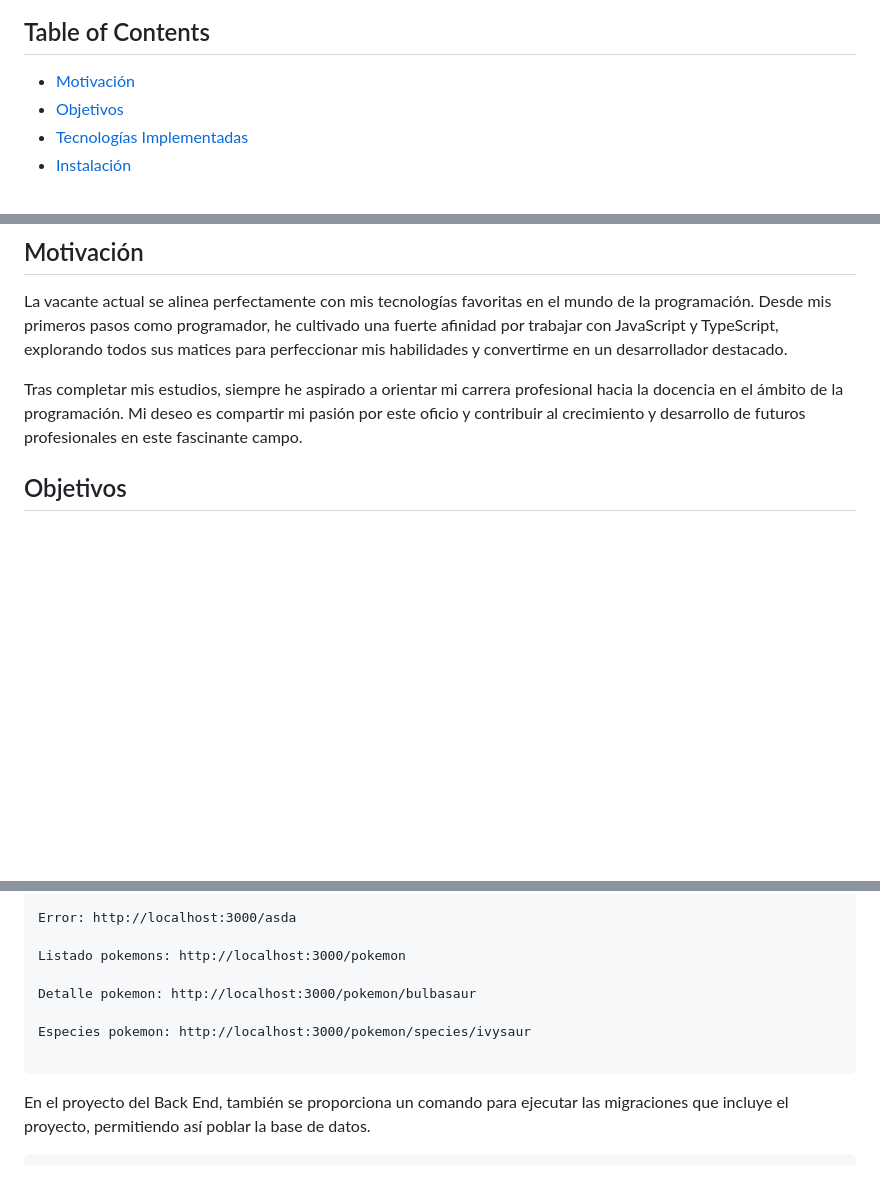
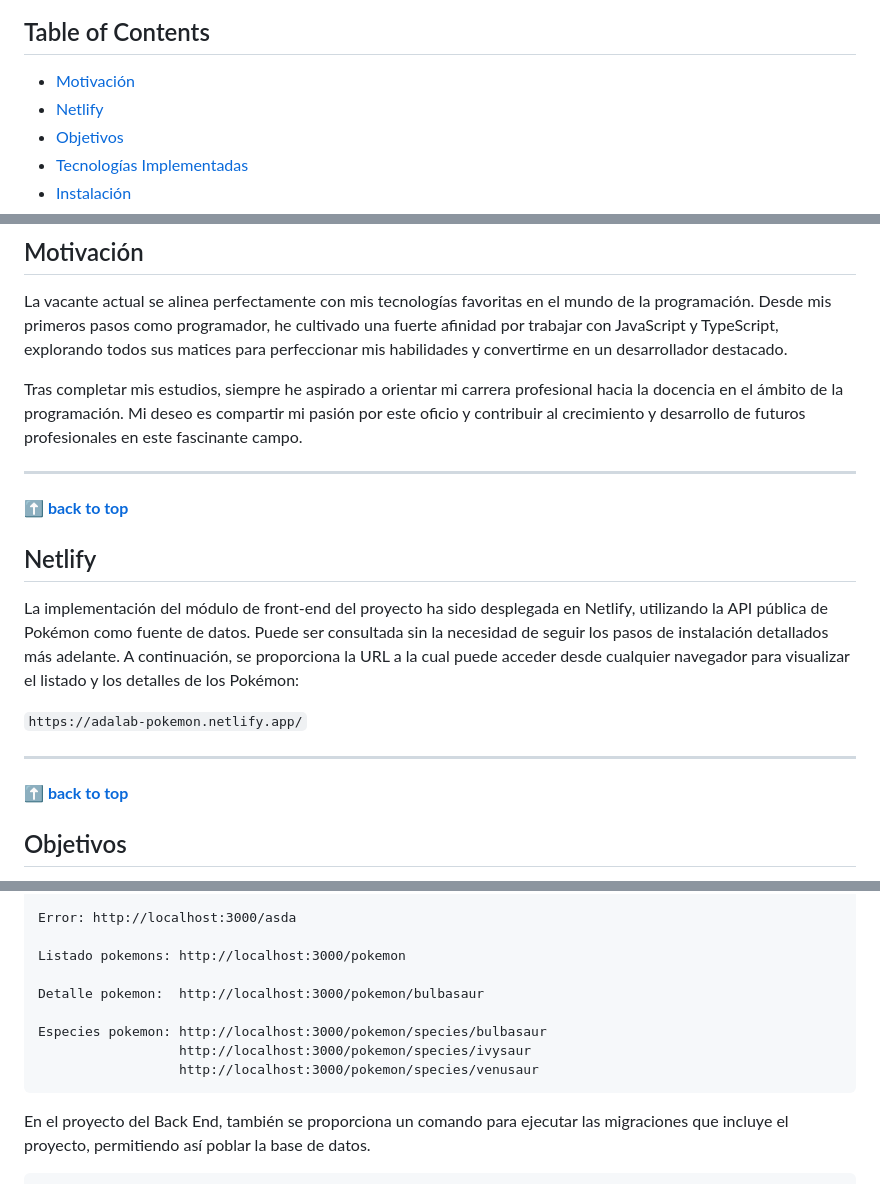
Before and after one commit to pau13-loop/pokemon-prueba-adalab, a Markdown page: README.md, 3 parts joined by grey strips. GitHub-like rendering; blank space fills up the shorter version.

Commit message:
docs: :memo: Finalizamos documentación

````diff
--- a/README.md
+++ b/README.md
@@ -15,6 +15,7 @@ Agradezco de antemano la oportunidad concedida y muchas gracias por todo.
 ## Table of Contents
 
   - [Motivación](#motivación)
+  - [Netlify](#netlify)
   - [Objetivos](#objetivos)
   - [Tecnologías Implementadas](#tecnologías-implementadas)
   - [Instalación](#instalación)
@@ -25,6 +26,21 @@ Agradezco de antemano la oportunidad concedida y muchas gracias por todo.
 La vacante actual se alinea perfectamente con mis tecnologías favoritas en el mundo de la programación. Desde mis primeros pasos como programador, he cultivado una fuerte afinidad por trabajar con JavaScript y TypeScript, explorando todos sus matices para perfeccionar mis habilidades y convertirme en un desarrollador destacado.
 
 Tras completar mis estudios, siempre he aspirado a orientar mi carrera profesional hacia la docencia en el ámbito de la programación. Mi deseo es compartir mi pasión por este oficio y contribuir al crecimiento y desarrollo de futuros profesionales en este fascinante campo.
+
+---
+
+**[⬆ back to top](#table-of-contents)**
+
+## Netlify
+
+La implementación del módulo de front-end del proyecto ha sido desplegada en Netlify, utilizando la API pública de Pokémon como fuente de datos. Puede ser consultada sin la necesidad de seguir los pasos de instalación detallados más adelante. A continuación, se proporciona la URL a la cual puede acceder desde cualquier navegador para visualizar el listado y los detalles de los Pokémon:
+
+`https://adalab-pokemon.netlify.app/`
+
+
+---
+
+**[⬆ back to top](#table-of-contents)**
 
 ## Objetivos
 
@@ -128,10 +144,11 @@ Error: http://localhost:3000/asda
 
 Listado pokemons: http://localhost:3000/pokemon
 
-Detalle pokemon: http://localhost:3000/pokemon/bulbasaur
+Detalle pokemon:  http://localhost:3000/pokemon/bulbasaur
 
-Especies pokemon: http://localhost:3000/pokemon/species/ivysaur
-
+Especies pokemon: http://localhost:3000/pokemon/species/bulbasaur
+                  http://localhost:3000/pokemon/species/ivysaur
+                  http://localhost:3000/pokemon/species/venusaur
 ```
 
 En el proyecto del Back End, también se proporciona un comando para ejecutar las migraciones que incluye el proyecto, permitiendo así poblar la base de datos.
````
